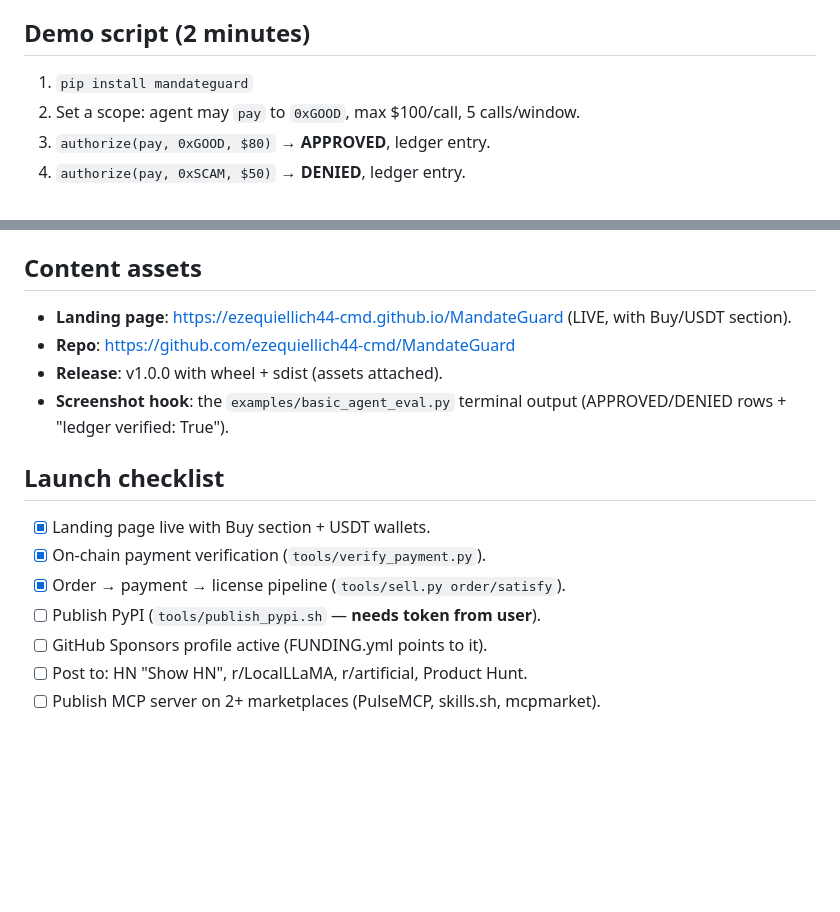
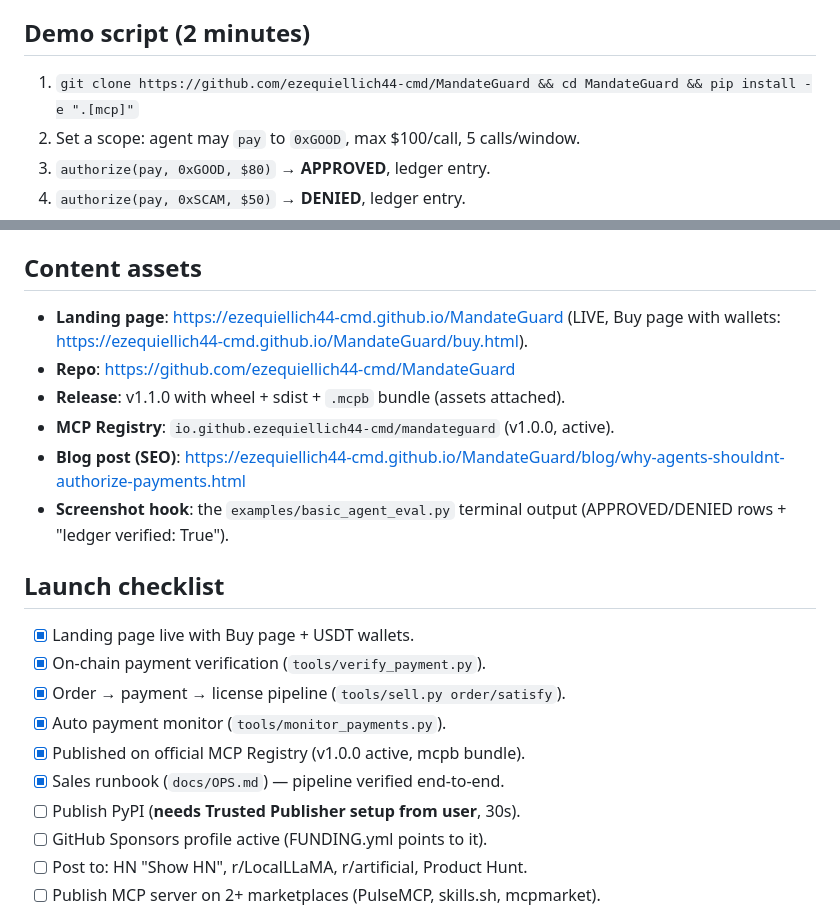
Before and after one commit to ezequiellich44-cmd/MandateGuard, a Markdown page: docs/LAUNCH.md, 2 parts joined by grey strips. Drawn GitHub-style; blank space fills up the shorter version.

Commit message:
docs: refresh LAUNCH.md to current state (registry live, monitor, OPS runbook)

```diff
--- a/docs/LAUNCH.md
+++ b/docs/LAUNCH.md
@@ -38,7 +38,7 @@ operations features.
 
 ## Demo script (2 minutes)
 
-1. `pip install mandateguard`
+1. `git clone https://github.com/ezequiellich44-cmd/MandateGuard && cd MandateGuard && pip install -e ".[mcp]"`
 2. Set a scope: agent may `pay` to `0xGOOD`, max $100/call, 5 calls/window.
 3. `authorize(pay, 0xGOOD, $80)` → **APPROVED**, ledger entry.
 4. `authorize(pay, 0xSCAM, $50)` → **DENIED**, ledger entry.
@@ -70,18 +70,23 @@ verification is implemented (`tools/verify_payment.py` — Solana RPC + Ethersca
 ## Content assets
 
 - **Landing page**: https://ezequiellich44-cmd.github.io/MandateGuard
-  (LIVE, with Buy/USDT section).
+  (LIVE, Buy page with wallets: https://ezequiellich44-cmd.github.io/MandateGuard/buy.html).
 - **Repo**: https://github.com/ezequiellich44-cmd/MandateGuard
-- **Release**: v1.0.0 with wheel + sdist (assets attached).
+- **Release**: v1.1.0 with wheel + sdist + `.mcpb` bundle (assets attached).
+- **MCP Registry**: `io.github.ezequiellich44-cmd/mandateguard` (v1.0.0, active).
+- **Blog post (SEO)**: https://ezequiellich44-cmd.github.io/MandateGuard/blog/why-agents-shouldnt-authorize-payments.html
 - **Screenshot hook**: the `examples/basic_agent_eval.py` terminal output
   (APPROVED/DENIED rows + "ledger verified: True").
 
 ## Launch checklist
 
-- [x] Landing page live with Buy section + USDT wallets.
+- [x] Landing page live with Buy page + USDT wallets.
 - [x] On-chain payment verification (`tools/verify_payment.py`).
 - [x] Order → payment → license pipeline (`tools/sell.py order/satisfy`).
-- [ ] Publish PyPI (`tools/publish_pypi.sh` — **needs token from user**).
+- [x] Auto payment monitor (`tools/monitor_payments.py`).
+- [x] Published on official MCP Registry (v1.0.0 active, mcpb bundle).
+- [x] Sales runbook (`docs/OPS.md`) — pipeline verified end-to-end.
+- [ ] Publish PyPI (**needs Trusted Publisher setup from user**, 30s).
 - [ ] GitHub Sponsors profile active (FUNDING.yml points to it).
 - [ ] Post to: HN "Show HN", r/LocalLLaMA, r/artificial, Product Hunt.
 - [ ] Publish MCP server on 2+ marketplaces (PulseMCP, skills.sh, mcpmarket).
```
